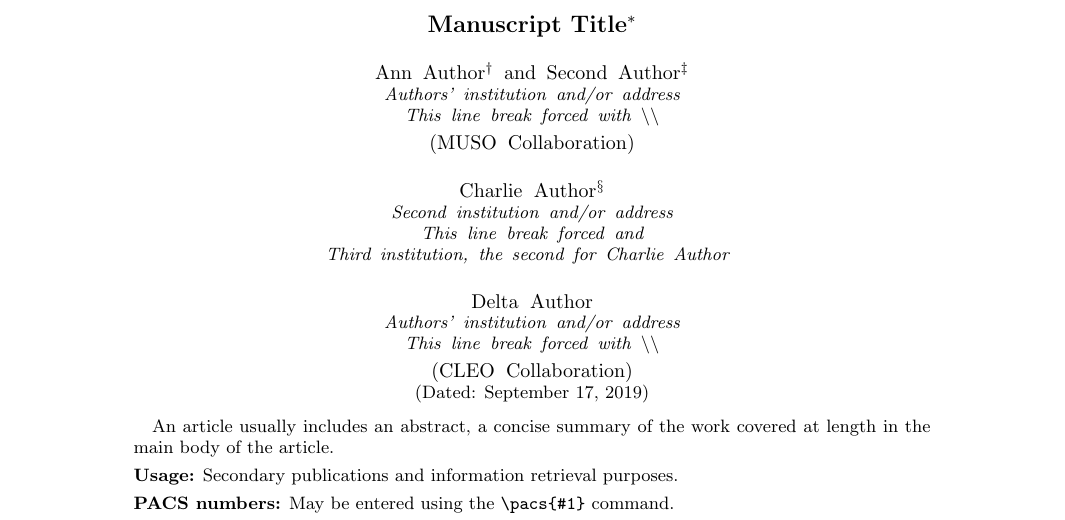
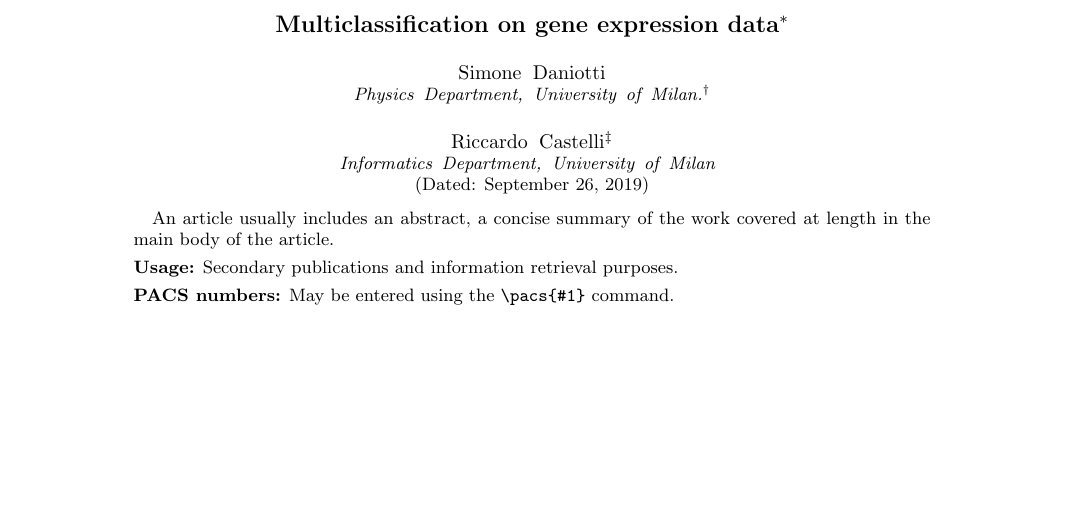
Before and after one commit to SimoneDaniotti/gene_cancer_ML, a LaTeX paper (relazione/relazione.tex): part of page 1 of 2, cut at the place of the change, the shorter picture padded with empty space. Compiled offline with pdfLaTeX.

Commit message:
added the relation skeleton, title and authors, data description

```diff
--- a/relazione/relazione.tex
+++ b/relazione/relazione.tex
@@ -59,38 +59,23 @@
 
 %\preprint{APS/123-QED}
 
-\title{Manuscript Title}% Force line breaks with \\
+
+\title{Multiclassification on gene expression data}% Force line breaks with \\
 \thanks{A footnote to the article title}%
 
-\author{Ann Author}
- \altaffiliation[Also at ]{Physics Department, XYZ University.}%Lines break automatically or can be forced with \\
-\author{Second Author}%
- \email{Second.Author@institution.edu}
+\author{Simone Daniotti}
+ \affiliation{Physics Department, University of Milan.}
+ \email{daniottisimone@gmail.com}
+
+\author{Riccardo Castelli}
+  \email{riccardo.castelli3@studenti.unimi.it}
 \affiliation{%
- Authors' institution and/or address\\
- This line break forced with \textbackslash\textbackslash
+ Informatics Department, University of Milan
 }%
 
-\collaboration{MUSO Collaboration}%\noaffiliation
 
-\author{Charlie Author}
- \homepage{http://www.Second.institution.edu/~Charlie.Author}
-\affiliation{
- Second institution and/or address\\
- This line break forced% with \\
-}%
-\affiliation{
- Third institution, the second for Charlie Author
-}%
-\author{Delta Author}
-\affiliation{%
- Authors' institution and/or address\\
- This line break forced with \textbackslash\textbackslash
-}%
 
-\collaboration{CLEO Collaboration}%\noaffiliation
-
-\date{\today}% It is always \today, today,
+\date{September 26, 2019}% It is always \today, today,
              %  but any date may be explicitly specified
 
 \begin{abstract}
```
Also changed, not shown: relazione/relazioneNotes.bib (added, +2 -0 lines), relazione/relazione.pdf (added), relazione/relazione.tex (32 more changed lines), 5 other files.
